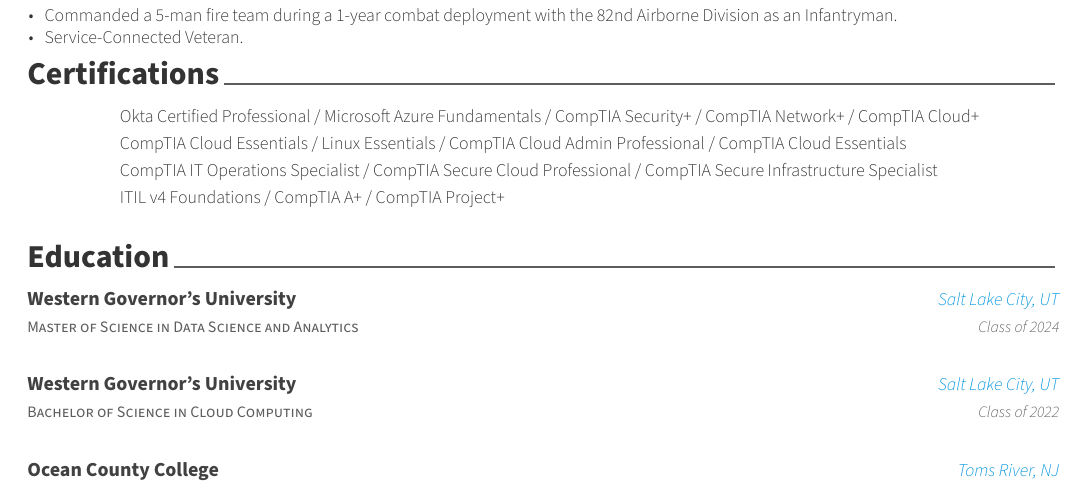
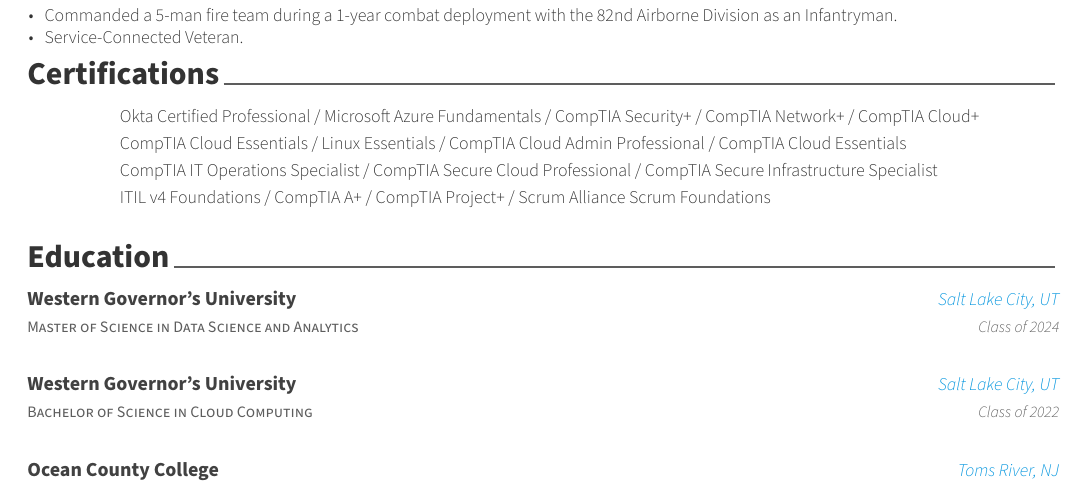
Before and after one commit to Aechrok/Resume, a LaTeX CV (src/resume.tex, which reads src/resume/certs.tex): part of the page, cut so that both start at the same text. Compiled offline with XeLaTeX.

Commit message:
Update certs.tex

```diff
--- a/src/resume/certs.tex
+++ b/src/resume/certs.tex
@@ -12,6 +12,6 @@
 	{}{CompTIA IT Operations Specialist / CompTIA Secure Cloud Professional / CompTIA Secure Infrastructure Specialist}
 
 	\cvskill
-	{}{ITIL v4 Foundations / CompTIA A+ / CompTIA Project+}
+	{}{ITIL v4 Foundations / CompTIA A+ / CompTIA Project+ / Scrum Alliance Scrum Foundations}
 
 \end{cvskills}
```
